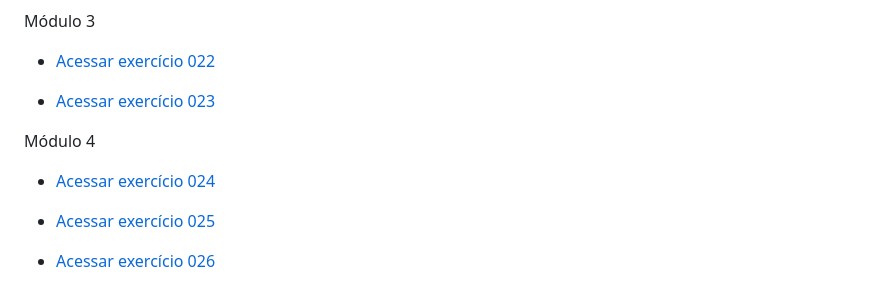
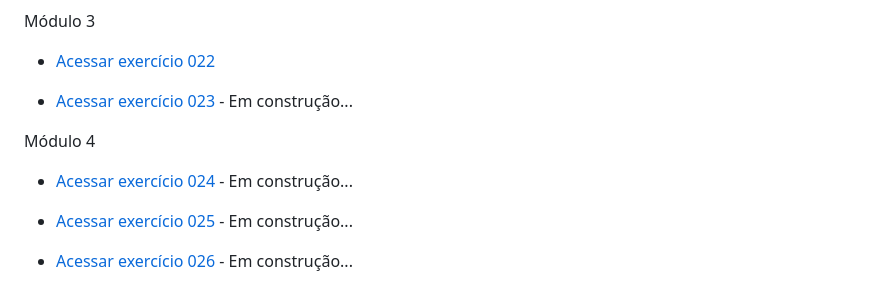
Before and after one commit to juliafclima/html-css, a Markdown page: README.md, the part around the change. Drawn GitHub-style.

```diff
--- a/README.md
+++ b/README.md
@@ -98,19 +98,19 @@ Módulo 3
  </ul>
 
  <ul>
-    <li><a href="#" target="_blank">Acessar exercício 023</a></li>
+    <li><a href="#" target="_blank">Acessar exercício 023</a> - Em construção...</li>
  </ul>
 
  Módulo 4
 
   <ul>
-    <li><a href="#" target="_blank">Acessar exercício 024</a></li>
+    <li><a href="#" target="_blank">Acessar exercício 024</a> - Em construção...</li>
  </ul>
 
   <ul>
-    <li><a href="#" target="_blank">Acessar exercício 025</a></li>
+    <li><a href="#" target="_blank">Acessar exercício 025</a> - Em construção...</li>
  </ul>
 
   <ul>
-    <li><a href="#" target="_blank">Acessar exercício 026</a></li>
+    <li><a href="#" target="_blank">Acessar exercício 026</a> - Em construção...</li>
  </ul>
```
